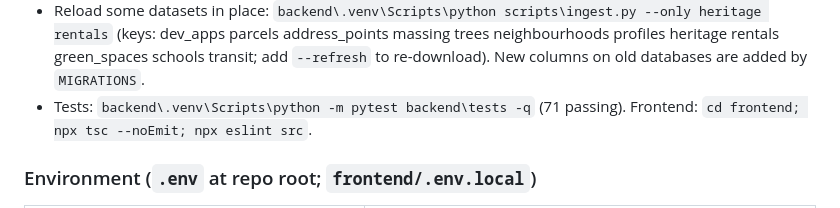
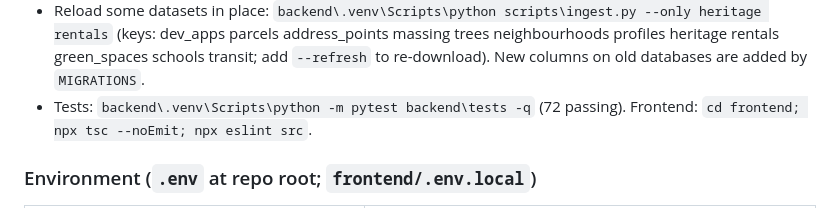
Before and after one commit to Rahbir1518/HackTheValley11, a Markdown page: HANDOFF.md, the part around the change. GitHub-like rendering.

Commit message:
HANDOFF: test count
Co-Authored-By: Claude <noreply@anthropic.com>

```diff
--- a/HANDOFF.md
+++ b/HANDOFF.md
@@ -92,7 +92,7 @@ cd mobile; npm run android      # adb reverse 8000/3000, then Expo Go opens the
 - Reload some datasets in place: `backend\.venv\Scripts\python scripts\ingest.py --only heritage rentals`
   (keys: dev_apps parcels address_points massing trees neighbourhoods profiles heritage rentals green_spaces
   schools transit; add `--refresh` to re-download). New columns on old databases are added by `MIGRATIONS`.
-- Tests: `backend\.venv\Scripts\python -m pytest backend\tests -q` (71 passing). Frontend:
+- Tests: `backend\.venv\Scripts\python -m pytest backend\tests -q` (72 passing). Frontend:
   `cd frontend; npx tsc --noEmit; npx eslint src`.
 
 ### Environment (`.env` at repo root; `frontend/.env.local`)
```
